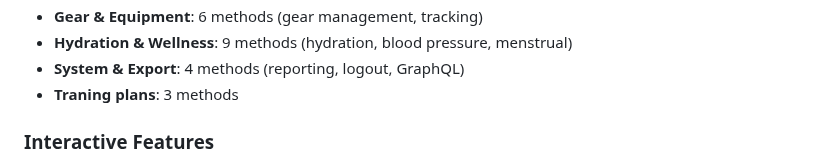
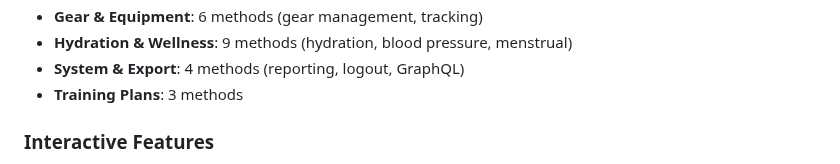
Before and after one commit to cyberjunky/python-garminconnect, a Markdown page: README.md, the part around the change. GitHub-like rendering.

Commit message:
fix: correct spelling of "Traning" to "Training" in readme
Based on CodeRabbit feedback

Co-authored-by: coderabbitai[bot] <136622811+coderabbitai[bot]@users.noreply.github.com>

```diff
--- a/README.md
+++ b/README.md
@@ -46,7 +46,7 @@ Make your selection:
 - **Gear & Equipment**: 6 methods (gear management, tracking)
 - **Hydration & Wellness**: 9 methods (hydration, blood pressure, menstrual)
 - **System & Export**: 4 methods (reporting, logout, GraphQL)
-- **Traning plans**: 3 methods
+- **Training Plans**: 3 methods
 
 ### Interactive Features
 
```
